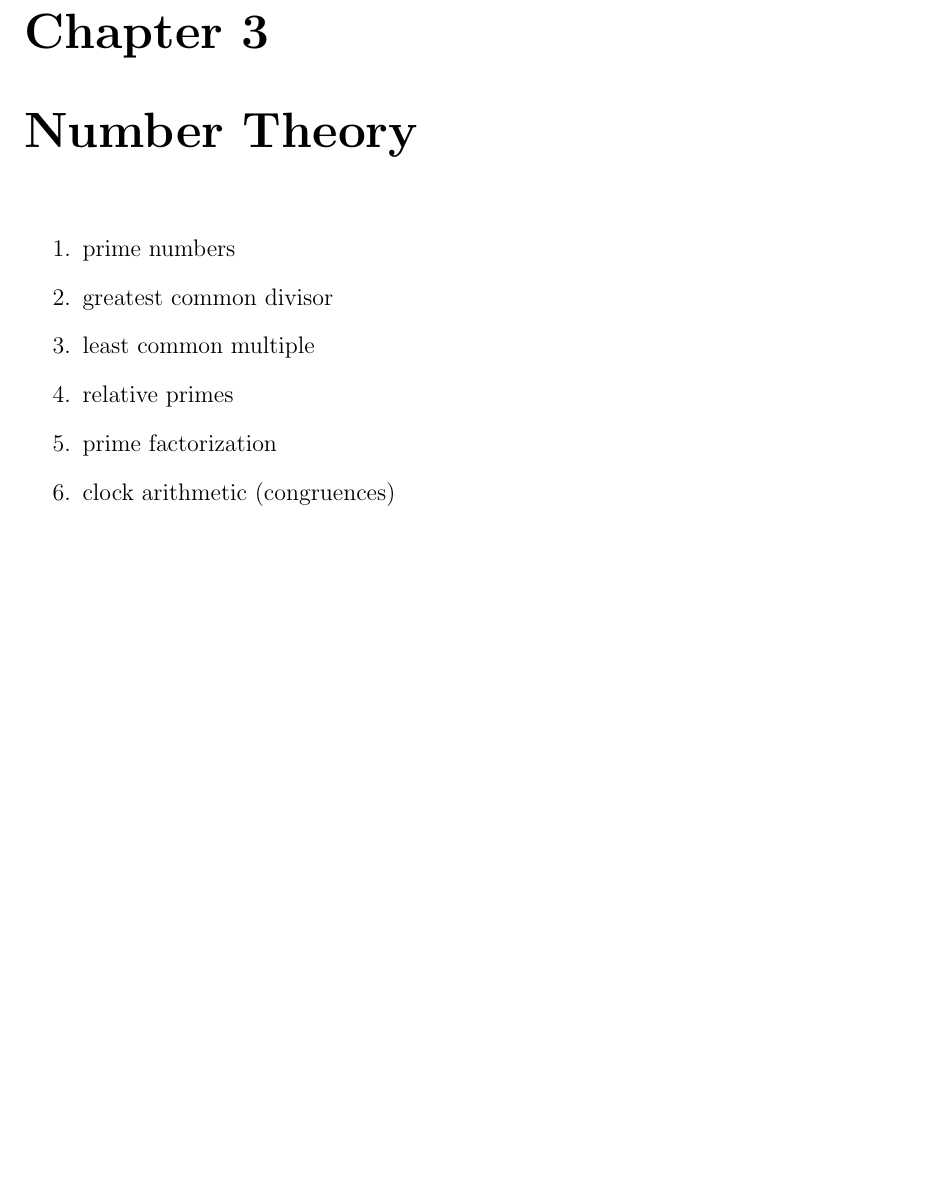
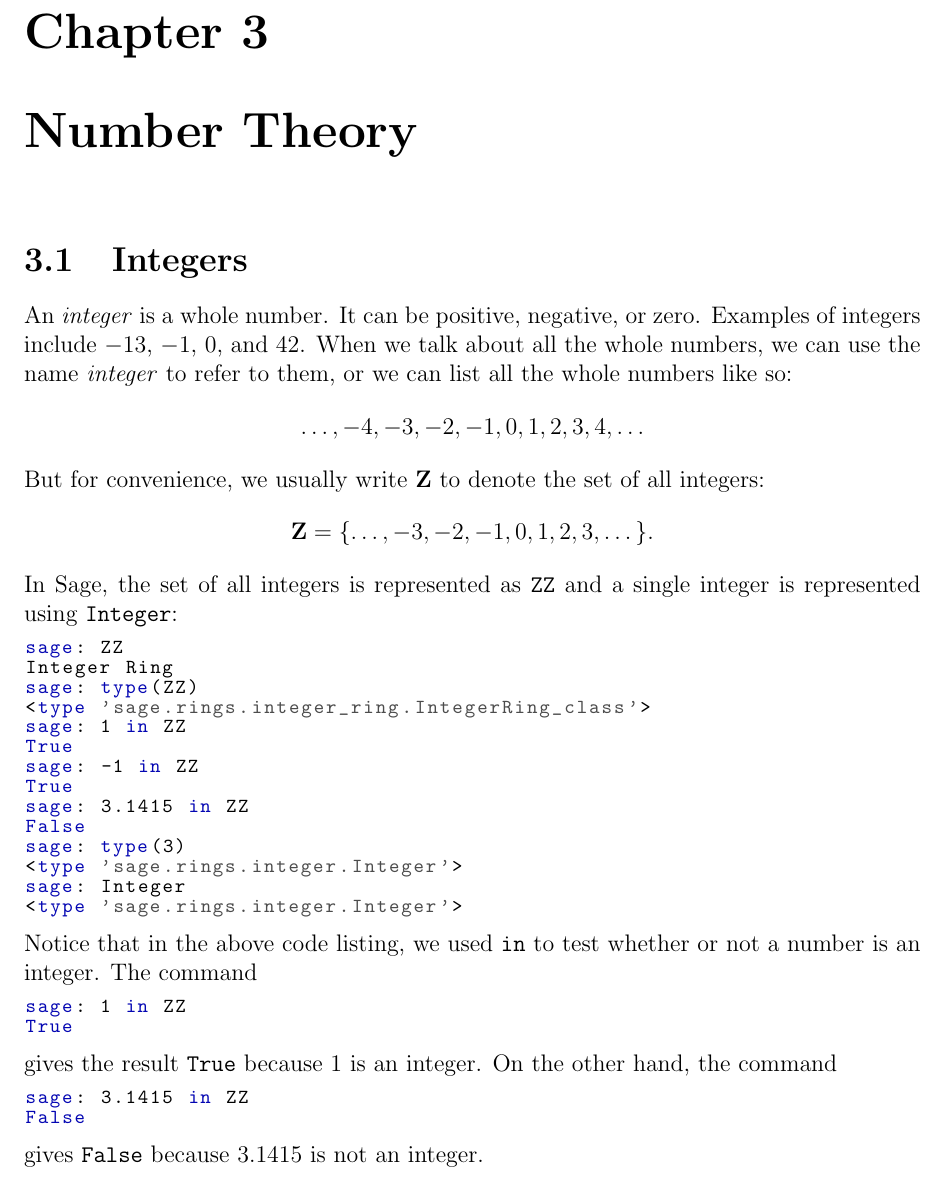
Before and after one commit to shanhaiying/high-school-sage, a LaTeX thesis (book.tex, which reads mystyle.sty, tex/number-theory.tex): part of page 15 of 43, cut so that both start at the same text, the shorter picture padded with empty space. Compiled offline with pdfLaTeX.

Commit message:
section "Integers"

```diff
--- a/mystyle.sty
+++ b/mystyle.sty
@@ -74,5 +74,7 @@
 %% Custom commands and shortcuts
 %% the latest version of this document
 \newcommand{\documentEdition}{\input{tex/version}}
+\DeclareMathOperator*{\lcm}{\text{lcm}}  %% the least common multiple
+\newcommand{\ZZ}{\mathbf{Z}}  %% the set of integers
 
 \makeindex
--- a/tex/number-theory.tex
+++ b/tex/number-theory.tex
@@ -2,16 +2,59 @@
 
 \chapter{Number Theory}
 
-\begin{enumerate}
-\item prime numbers
 
-\item greatest common divisor
+%%%%%%%%%%%%%%%%%%%%%%%%%%%%%%%%%%%%%%%%%%%%%%%%%%%%%%%%%%%%%%%%%%%%%%%%%%%
 
-\item least common multiple
+\section{Integers}
 
-\item relative primes
-
-\item prime factorization
-
-\item clock arithmetic~(congruences)
-\end{enumerate}
+An \emph{integer} is a whole number. It can be positive, negative, or
+zero. Examples of integers include $-13$, $-1$, $0$, and $42$. When we
+talk about all the whole numbers, we can use the name \emph{integer}
+to refer to them, or we can list all the whole numbers like so:
+\[
+\dots, -4, -3, -2, -1, 0, 1, 2, 3, 4, \dots
+\]
+But for convenience, we usually write $\ZZ$ to denote the set of all
+integers:
+\[
+\ZZ
+=
+\{\dots, -3, -2, -1, 0, 1, 2, 3, \dots\}.
+\]
+In Sage, the set of all integers is represented as \verb!ZZ! and a
+single integer is represented using \verb!Integer!:
+%
+\begin{lstlisting}
+sage: ZZ
+Integer Ring
+sage: type(ZZ)
+<type 'sage.rings.integer_ring.IntegerRing_class'>
+sage: 1 in ZZ
+True
+sage: -1 in ZZ
+True
+sage: 3.1415 in ZZ
+False
+sage: type(3)
+<type 'sage.rings.integer.Integer'>
+sage: Integer
+<type 'sage.rings.integer.Integer'>
+\end{lstlisting}
+%
+Notice that in the above code listing, we used \verb!in! to test
+whether or not a number is an integer. The command
+%
+\begin{lstlisting}
+sage: 1 in ZZ
+True
+\end{lstlisting}
+%
+gives the result \verb!True! because $1$ is an integer. On the other
+hand, the command
+%
+\begin{lstlisting}
+sage: 3.1415 in ZZ
+False
+\end{lstlisting}
+%
+gives \verb!False! because $3.1415$ is not an integer.
```
